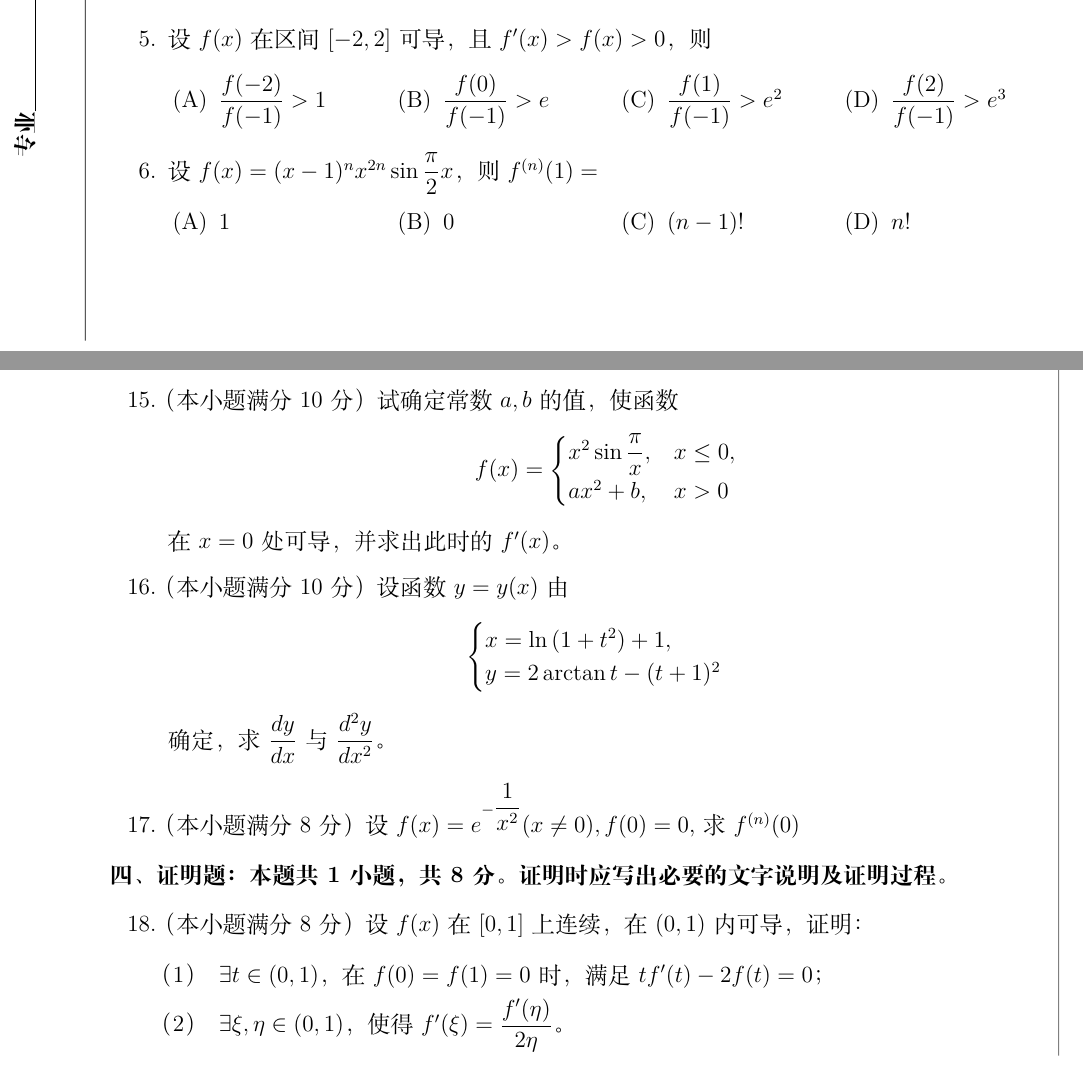
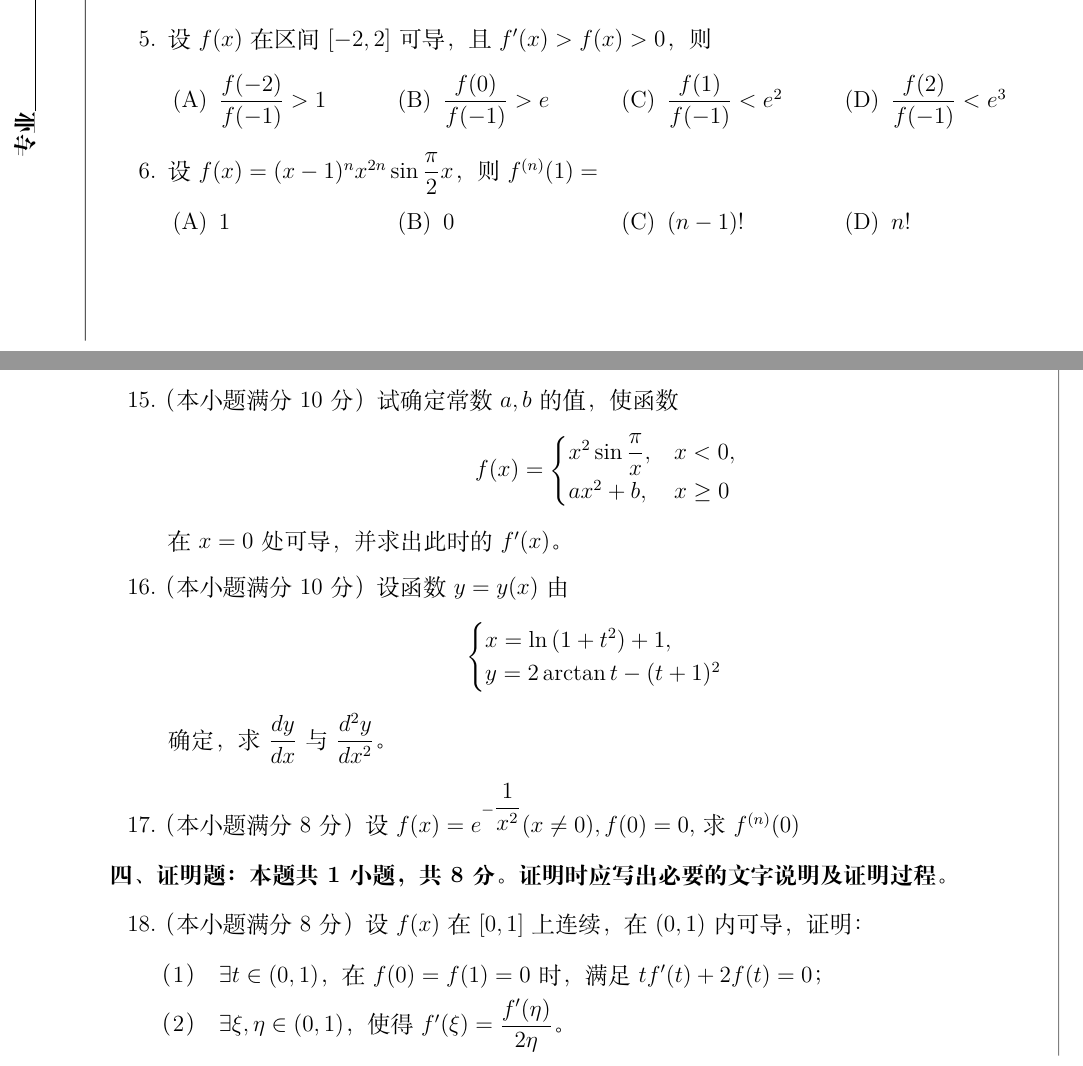
Before and after one commit to ZoneHerobrine/jlu-calculus-mid-term-exam, a LaTeX problem sheet (exam-paper.tex): two parts of pages 1 and 2 of 2, joined at a grey line, cut so that both start at the same text. Compiled offline with XeLaTeX.

Commit message:
0.0.2 Fixed Wrong Problems

```diff
--- a/exam-paper.tex
+++ b/exam-paper.tex
@@ -116,8 +116,8 @@
         \begin{itemize}
             \item[(A)] $\dfrac{f(-2)}{f(-1)} > 1 $
             \item[(B)] $\dfrac{f(0)}{f(-1)} > e $
-            \item[(C)] $\dfrac{f(1)}{f(-1)} > e^2 $
-            \item[(D)] $\dfrac{f(2)}{f(-1)} > e^3 $
+            \item[(C)] $\dfrac{f(1)}{f(-1)} < e^2 $
+            \item[(D)] $\dfrac{f(2)}{f(-1)} < e^3 $
         \end{itemize}
     \end{multicols}
 
@@ -187,8 +187,8 @@
     \item[15.]（本小题满分10分）试确定常数 \( a, b \) 的值，使函数
     \[
     f(x) = \begin{cases}
-        x^2 \sin{\dfrac{\pi}{x}}, & x \leq 0, \\
-        ax^2 + b, & x > 0
+        x^2 \sin{\dfrac{\pi}{x}}, & x < 0, \\
+        ax^2 + b, & x \geq 0
     \end{cases}
     \]
     在 \( x = 0 \) 处可导，并求出此时的 \( f'(x) \)。
@@ -215,7 +215,7 @@
     \item[18.]（本小题满分8分）设 \( f(x) \) 在 \( [0, 1] \) 上连续，在 \( (0, 1) \) 内可导，证明：
 
     \begin{enumerate}
-        \item[（1）]\(\exists t \in (0, 1) \)，在\( f(0) = f(1) = 0\)时，满足 \( tf'(t)-2f(t) = 0 \)；
+        \item[（1）]\(\exists t \in (0, 1) \)，在\( f(0) = f(1) = 0\)时，满足 \( tf'(t)+2f(t) = 0 \)；
         \item[（2）]\(\exists \xi, \eta \in (0, 1) \)，使得 \( f'(\xi) = \dfrac{f'(\eta)}{2\eta}  \)。
     \end{enumerate}
 \end{enumerate}
```
Also changed, not shown: answer-paper.tex (+2 -2 lines), README.md, answer-paper.pdf (added), exam-paper.pdf (added), 6 other files.
